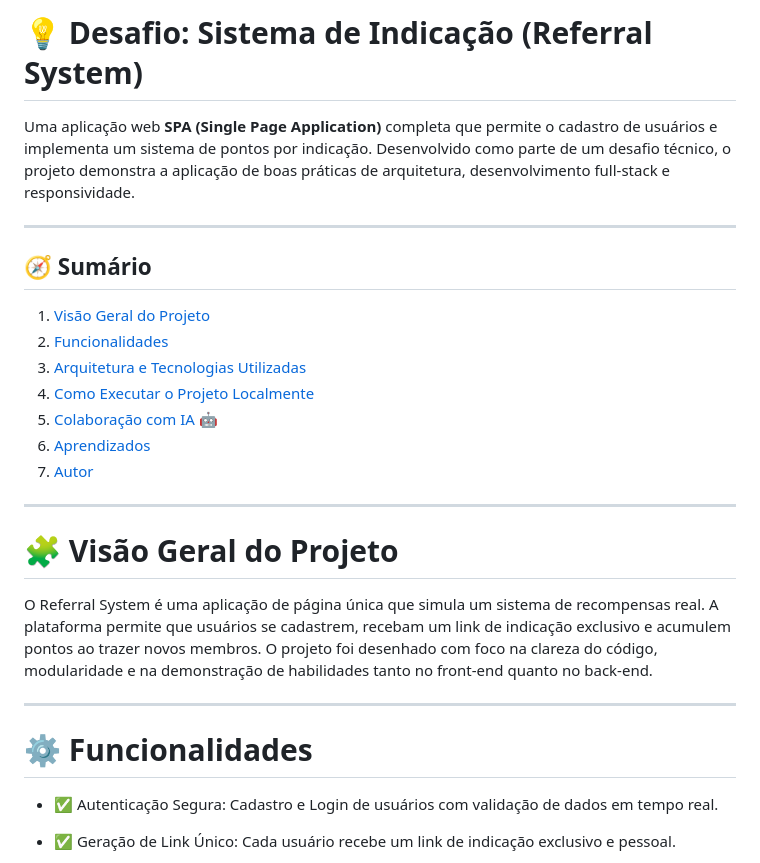
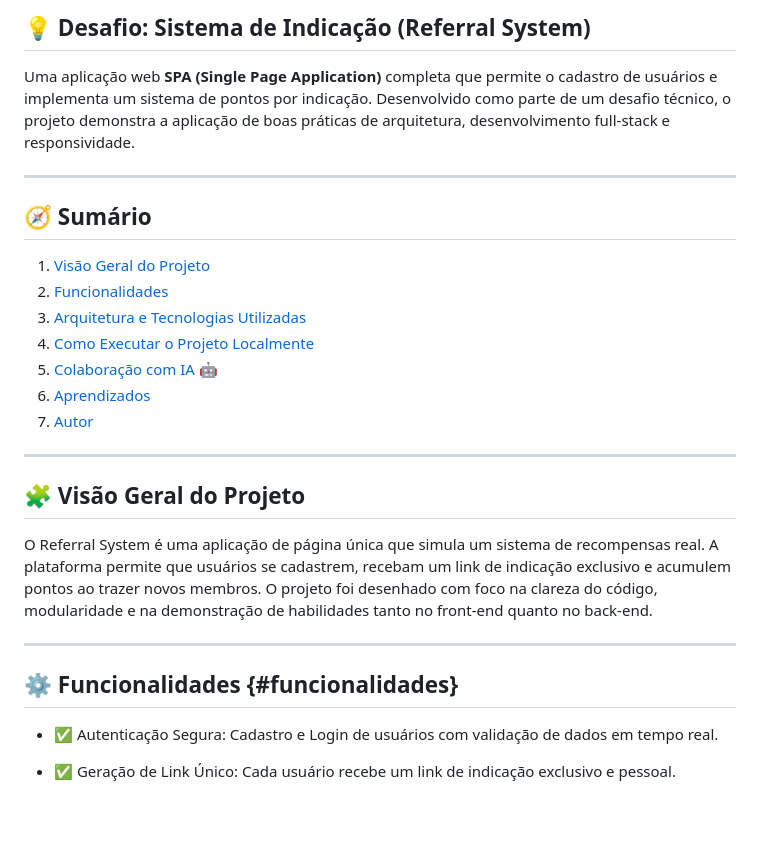
Before and after one commit to garc1a04/ReferralSystem-Vortex, a Markdown page: README.md, the part around one of its changes. Rendered like a GitHub page; blank space fills up the shorter version.

Commit message:
Update Sumário in README.md

```diff
--- a/README.md
+++ b/README.md
@@ -1,4 +1,4 @@
-# 💡 Desafio: Sistema de Indicação (Referral System)
+## 💡 Desafio: Sistema de Indicação (Referral System)
 
 Uma aplicação web **SPA (Single Page Application)** completa que permite o cadastro de usuários e implementa um sistema de pontos por indicação. Desenvolvido como parte de um desafio técnico, o projeto demonstra a aplicação de boas práticas de arquitetura, desenvolvimento full-stack e responsividade.
 
@@ -16,13 +16,14 @@ Uma aplicação web **SPA (Single Page Application)** completa que permite o cad
 
 ---
-
-# 🧩 Visão Geral do Projeto
+<a id="visao-geral-do-projeto"></a>
+## 🧩 Visão Geral do Projeto
 
 O Referral System é uma aplicação de página única que simula um sistema de recompensas real. A plataforma permite que usuários se cadastrem, recebam um link de indicação exclusivo e acumulem pontos ao trazer novos membros. O projeto foi desenhado com foco na clareza do código, modularidade e na demonstração de habilidades tanto no front-end quanto no back-end.
 
 ---
 
-# ⚙️ Funcionalidades
+<a id="funcionalidades"></a>
+## ⚙️ Funcionalidades {#funcionalidades}
 
 - ✅ Autenticação Segura: Cadastro e Login de usuários com validação de dados em tempo real.
 
```
Also changed, not shown: other parts of README.md (+13 -8 lines).
